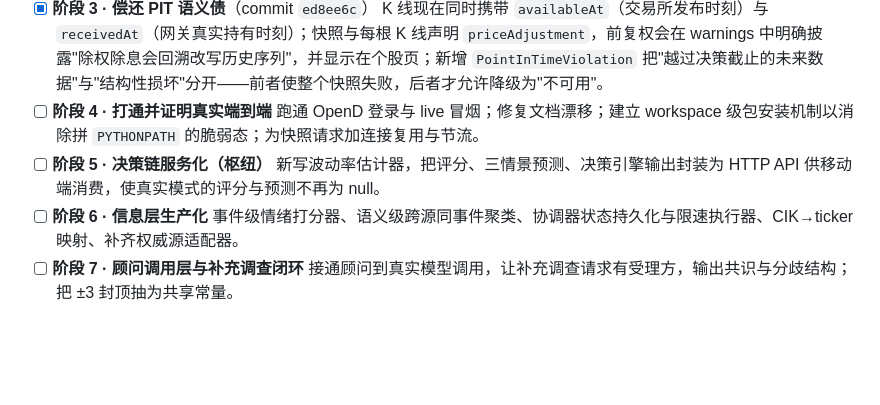
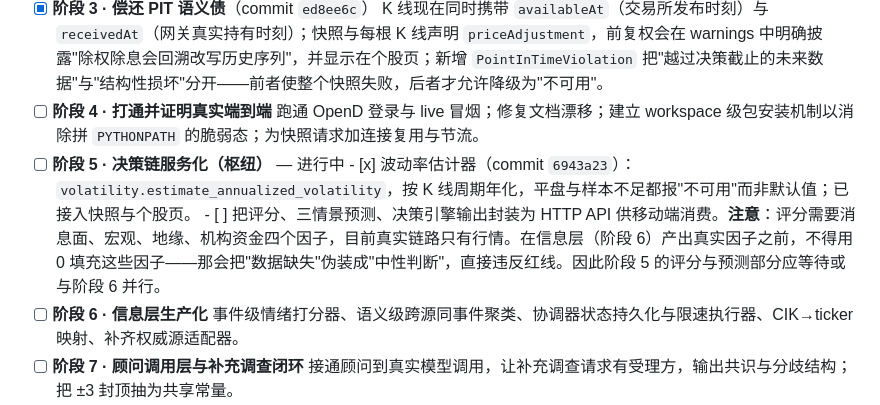
Before and after one commit to IcantFind-a-username/us-stock-helper, a Markdown page: docs/roadmap-to-delivery.md, the part around the change. Rendered like a GitHub page; blank space fills up the shorter version.

Commit message:
docs: record volatility progress and the scoring precondition
Co-Authored-By: Claude Fable 5 <noreply@anthropic.com>

```diff
--- a/docs/roadmap-to-delivery.md
+++ b/docs/roadmap-to-delivery.md
@@ -47,8 +47,9 @@
       K 线现在同时携带 `availableAt`（交易所发布时刻）与 `receivedAt`（网关真实持有时刻）；快照与每根 K 线声明 `priceAdjustment`，前复权会在 warnings 中明确披露"除权除息会回溯改写历史序列"，并显示在个股页；新增 `PointInTimeViolation` 把"越过决策截止的未来数据"与"结构性损坏"分开——前者使整个快照失败，后者才允许降级为"不可用"。
 - [ ] **阶段 4 · 打通并证明真实端到端**
       跑通 OpenD 登录与 live 冒烟；修复文档漂移；建立 workspace 级包安装机制以消除拼 `PYTHONPATH` 的脆弱态；为快照请求加连接复用与节流。
-- [ ] **阶段 5 · 决策链服务化（枢纽）**
-      新写波动率估计器，把评分、三情景预测、决策引擎输出封装为 HTTP API 供移动端消费，使真实模式的评分与预测不再为 null。
+- [ ] **阶段 5 · 决策链服务化（枢纽）** — 进行中
+      - [x] 波动率估计器（commit `6943a23`）：`volatility.estimate_annualized_volatility`，按 K 线周期年化，平盘与样本不足都报"不可用"而非默认值；已接入快照与个股页。
+      - [ ] 把评分、三情景预测、决策引擎输出封装为 HTTP API 供移动端消费。**注意**：评分需要消息面、宏观、地缘、机构资金四个因子，目前真实链路只有行情。在信息层（阶段 6）产出真实因子之前，不得用 0 填充这些因子——那会把"数据缺失"伪装成"中性判断"，直接违反红线。因此阶段 5 的评分与预测部分应等待或与阶段 6 并行。
 - [ ] **阶段 6 · 信息层生产化**
       事件级情绪打分器、语义级跨源同事件聚类、协调器状态持久化与限速执行器、CIK→ticker 映射、补齐权威源适配器。
 - [ ] **阶段 7 · 顾问调用层与补充调查闭环**
```
